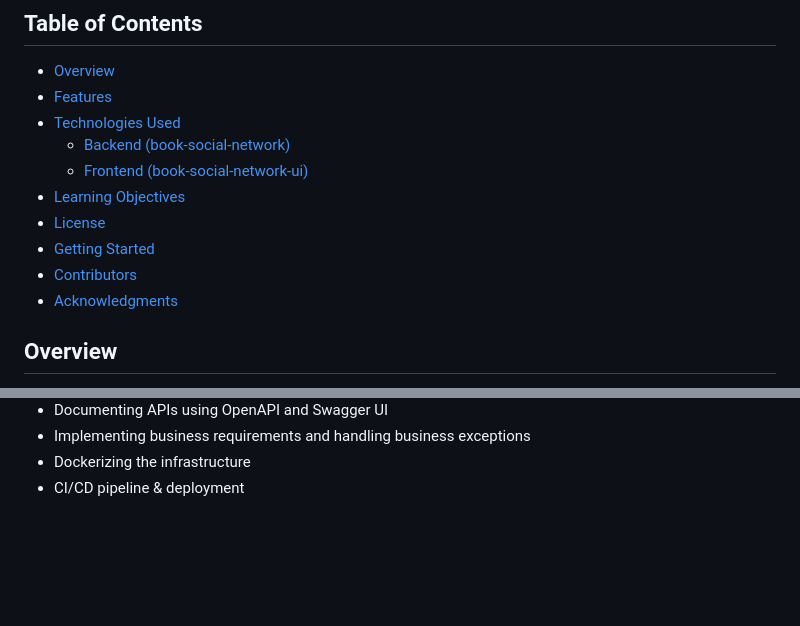
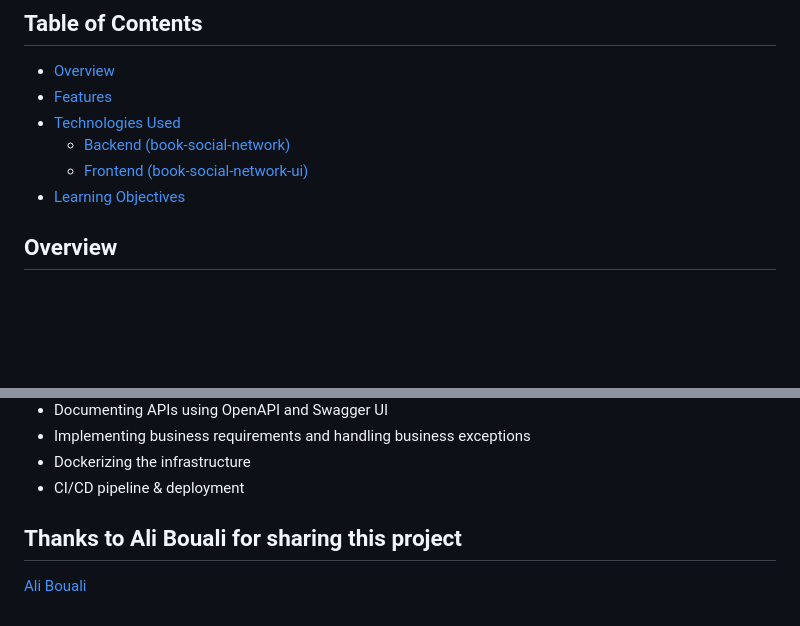
Before and after one commit to AlexKushin/borrow-book-social-network, a Markdown page: README.md, 2 parts joined by grey strips. Drawn GitHub-style; blank space fills up the shorter version.

Commit message:
Update README.md
ediditng readMe

```diff
--- a/README.md
+++ b/README.md
@@ -8,10 +8,8 @@
     - [Backend (book-social-network)](#backend-book-social-network)
     - [Frontend (book-social-network-ui)](#frontend-book-social-network-ui)
 - [Learning Objectives](#learning-objectives)
-- [License](#license)
-- [Getting Started](#getting-started)
-- [Contributors](#contributors)
-- [Acknowledgments](#acknowledgments)
+
+
 
 ## Overview
 
@@ -84,3 +82,7 @@ By following this project, students will learn:
 - Implementing business requirements and handling business exceptions
 - Dockerizing the infrastructure
 - CI/CD pipeline & deployment
+
+## Thanks to Ali Bouali for sharing this project
+
+ [Ali Bouali](https://github.com/ali-bouali)
```
